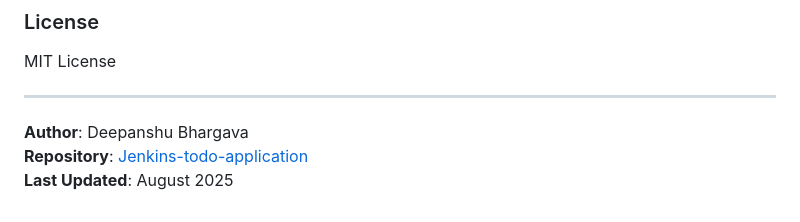
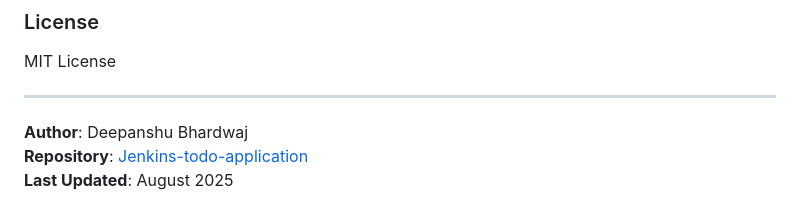
Before and after one commit to deepanshub9/Jenkins-todo-application, a Markdown page: README.md, the part around the change. GitHub-like rendering.

```diff
--- a/README.md
+++ b/README.md
@@ -987,6 +987,6 @@ MIT License
 
 ---
 
-**Author**: Deepanshu Bhargava
+**Author**: Deepanshu Bhardwaj
 **Repository**: [Jenkins-todo-application](https://github.com/deepanshub9/Jenkins-todo-application)
 **Last Updated**: August 2025
```
